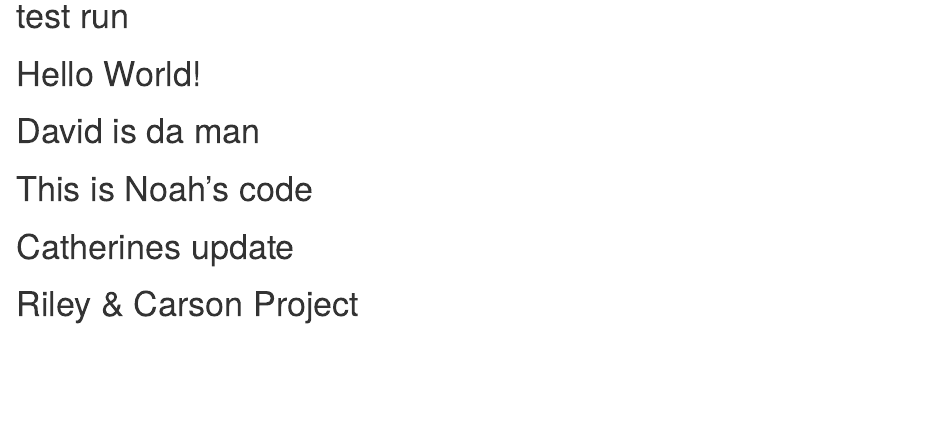
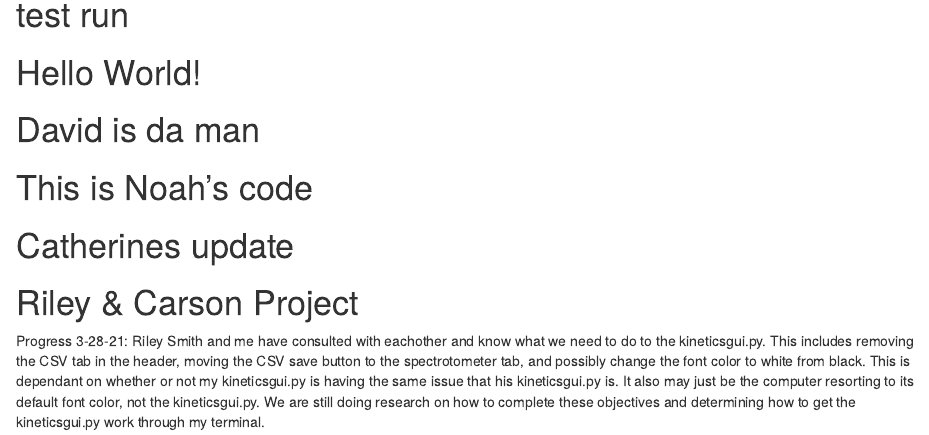
Before and after one commit to rlsace/progressmade, an R Markdown document (Yo.Rmd): the page in a window 1100 px wide, from 200 px down. Rendered offline with R 4.5, knitr and Pandoc, with nearby package versions.

Commit message:
Update Yo.Rmd

```diff
--- a/Yo.Rmd
+++ b/Yo.Rmd
@@ -27,3 +27,4 @@ knitr::opts_chunk$set(echo = TRUE)
 
 
 # Riley & Carson Project
+Progress 3-28-21: Riley Smith and me have consulted with eachother and know what we need to do to the kineticsgui.py. This includes removing the CSV tab in the header, moving the CSV save button to the spectrotometer tab, and possibly change the font color to white from black. This is dependant on whether or not my kineticsgui.py is having the same issue that his kineticsgui.py is. It also may just be the computer resorting to its default font color, not the kineticsgui.py. We are still doing research on how to complete these objectives and determining how to get the kineticsgui.py work through my terminal.
```
